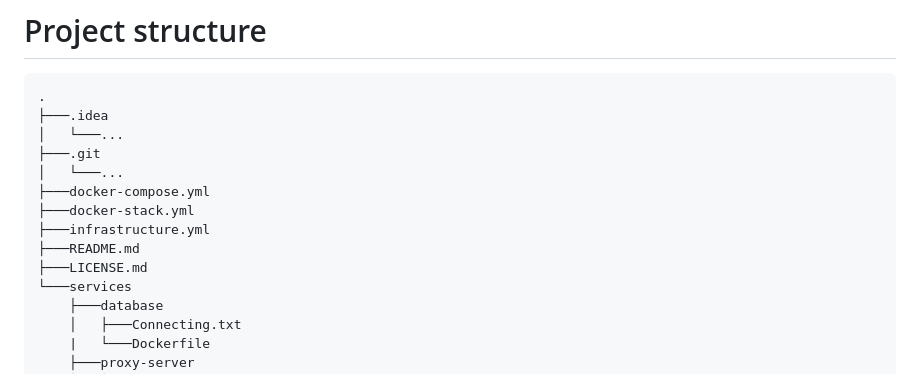
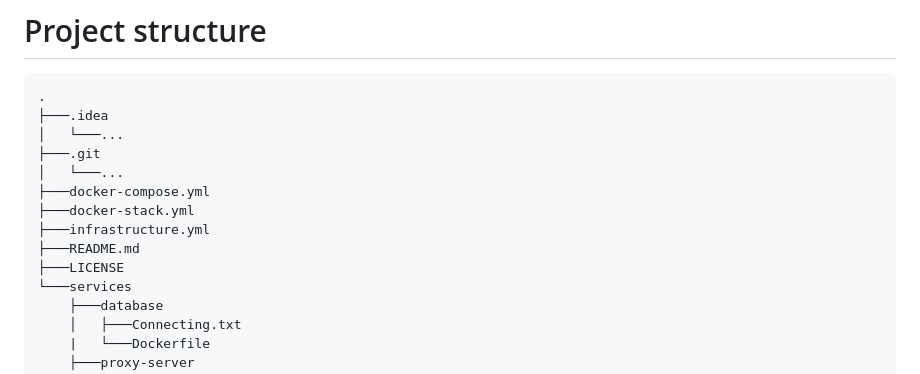
Before and after one commit to JakubSzuber/Local-Monuments-Website, a Markdown page: README.md, the part around the change. Drawn GitHub-style.

```diff
--- a/README.md
+++ b/README.md
@@ -38,7 +38,7 @@ This project is containerized web application created form scratch. Whole applic
 ├───docker-stack.yml
 ├───infrastructure.yml
 ├───README.md
-├───LICENSE.md
+├───LICENSE
 └───services
     ├───database
     │   ├───Connecting.txt
```
